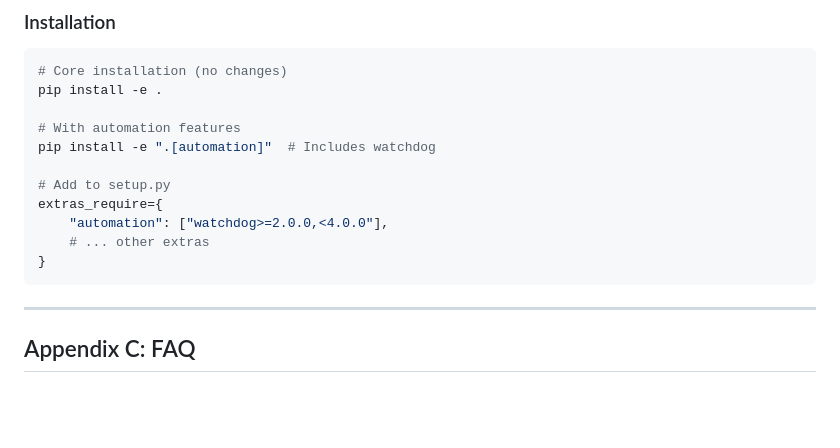
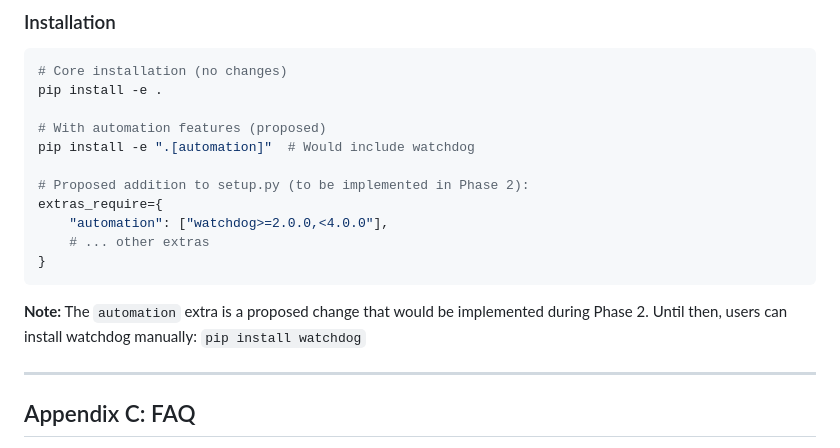
Before and after one commit to doronpers/feedback-loop, a Markdown page: docs/AUTOMATION_PLAN.md, the part around the change. Drawn GitHub-style; blank space fills up the shorter version.

Commit message:
Clarify setup.py extras as proposed change for Phase 2 implementation
Co-authored-by: doronpers <240753606+doronpers@users.noreply.github.com>

````diff
--- a/docs/AUTOMATION_PLAN.md
+++ b/docs/AUTOMATION_PLAN.md
@@ -1147,15 +1147,17 @@ Based on user feedback, consider:
 # Core installation (no changes)
 pip install -e .
 
-# With automation features
-pip install -e ".[automation]"  # Includes watchdog
+# With automation features (proposed)
+pip install -e ".[automation]"  # Would include watchdog
 
-# Add to setup.py
+# Proposed addition to setup.py (to be implemented in Phase 2):
 extras_require={
     "automation": ["watchdog>=2.0.0,<4.0.0"],
     # ... other extras
 }
 ```
+
+**Note:** The `automation` extra is a proposed change that would be implemented during Phase 2. Until then, users can install watchdog manually: `pip install watchdog`
 
 ---
 
````
